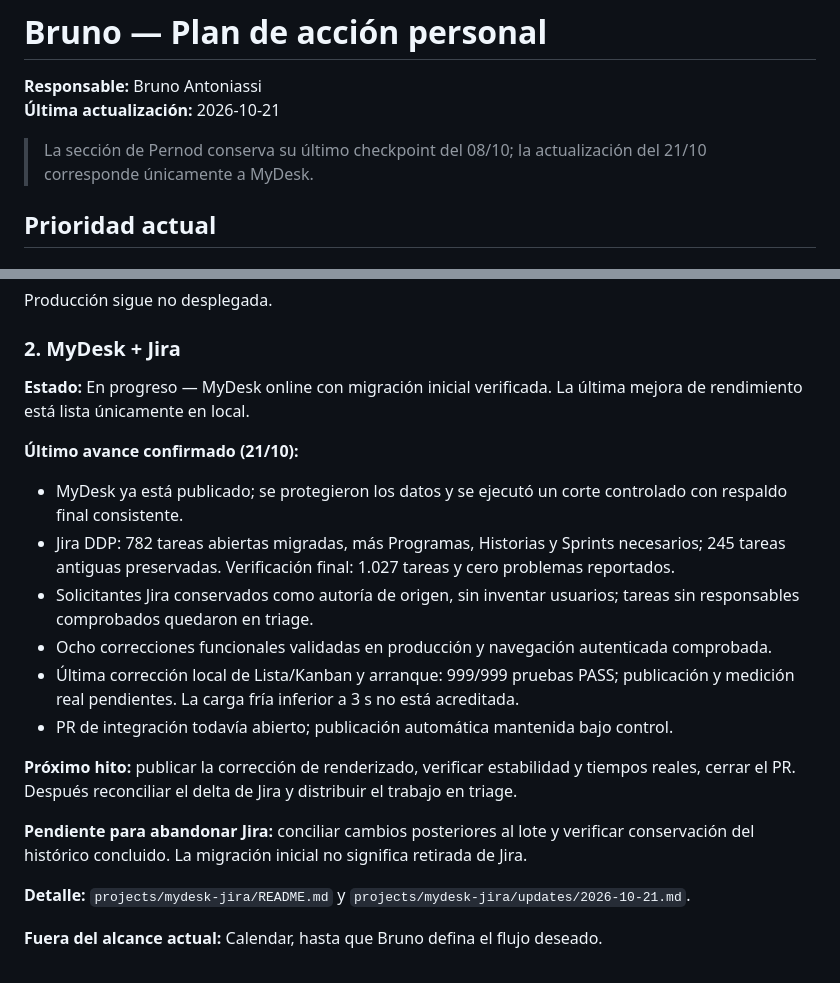
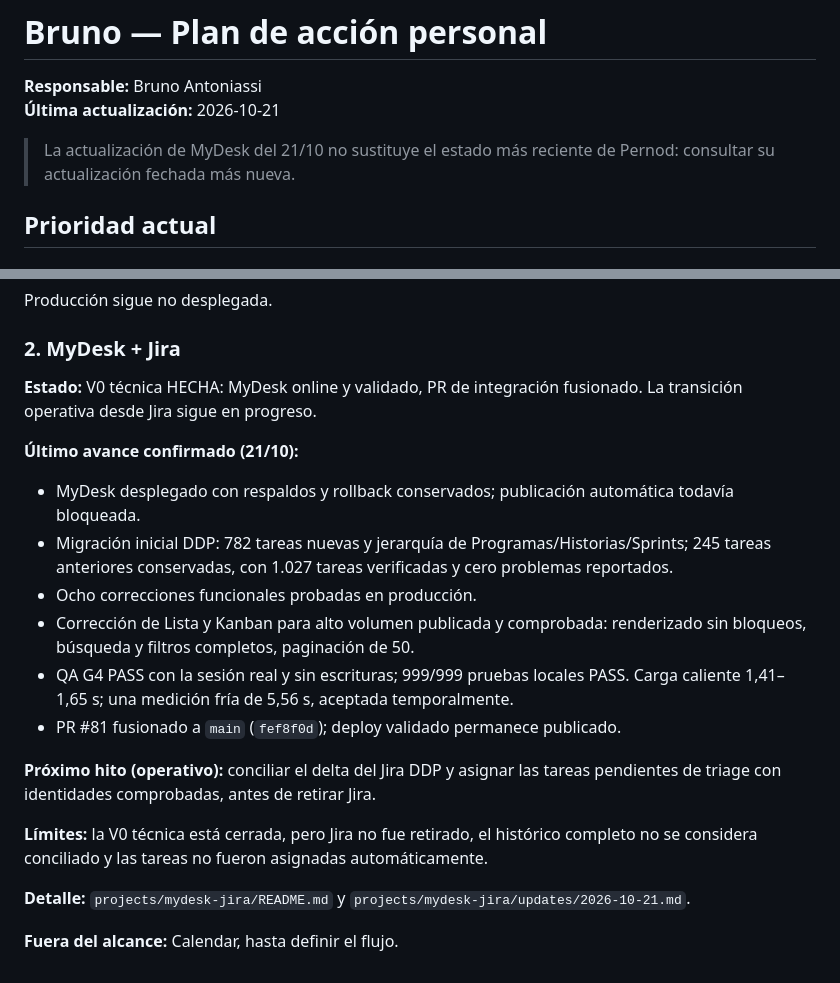
Before and after one commit to SuperlikersGlobal/Status, a Markdown page: PERSONAL_PLAN.md, 2 parts joined by grey strips. Rendered like a GitHub page.

Commit message:
docs(status): fechar V0 MyDesk y señalar fase operativa

```diff
--- a/PERSONAL_PLAN.md
+++ b/PERSONAL_PLAN.md
@@ -3,7 +3,7 @@
 **Responsable:** Bruno Antoniassi
 **Última actualización:** 2026-10-21
 
-> La sección de Pernod conserva su último checkpoint del 08/10; la actualización del 21/10 corresponde únicamente a MyDesk.
+> La actualización de MyDesk del 21/10 no sustituye el estado más reciente de Pernod: consultar su actualización fechada más nueva.
 
 ## Prioridad actual
 
@@ -46,20 +46,20 @@ Producción sigue no desplegada.
 
 ### 2. MyDesk + Jira
 
-**Estado:** En progreso — MyDesk online con migración inicial verificada. La última mejora de rendimiento está lista únicamente en local.
+**Estado:** V0 técnica HECHA: MyDesk online y validado, PR de integración fusionado. La transición operativa desde Jira sigue en progreso.
 
 **Último avance confirmado (21/10):**
-- MyDesk ya está publicado; se protegieron los datos y se ejecutó un corte controlado con respaldo final consistente.
-- Jira DDP: 782 tareas abiertas migradas, más Programas, Historias y Sprints necesarios; 245 tareas antiguas preservadas. Verificación final: 1.027 tareas y cero problemas reportados.
-- Solicitantes Jira conservados como autoría de origen, sin inventar usuarios; tareas sin responsables comprobados quedaron en triage.
-- Ocho correcciones funcionales validadas en producción y navegación autenticada comprobada.
-- Última corrección local de Lista/Kanban y arranque: 999/999 pruebas PASS; publicación y medición real pendientes. La carga fría inferior a 3 s no está acreditada.
-- PR de integración todavía abierto; publicación automática mantenida bajo control.
+- MyDesk desplegado con respaldos y rollback conservados; publicación automática todavía bloqueada.
+- Migración inicial DDP: 782 tareas nuevas y jerarquía de Programas/Historias/Sprints; 245 tareas anteriores conservadas, con 1.027 tareas verificadas y cero problemas reportados.
+- Ocho correcciones funcionales probadas en producción.
+- Corrección de Lista y Kanban para alto volumen publicada y comprobada: renderizado sin bloqueos, búsqueda y filtros completos, paginación de 50.
+- QA G4 PASS con la sesión real y sin escrituras; 999/999 pruebas locales PASS. Carga caliente 1,41–1,65 s; una medición fría de 5,56 s, aceptada temporalmente.
+- PR #81 fusionado a `main` (`fef8f0d`); deploy validado permanece publicado.
 
-**Próximo hito:** publicar la corrección de renderizado, verificar estabilidad y tiempos reales, cerrar el PR. Después reconciliar el delta de Jira y distribuir el trabajo en triage.
+**Próximo hito (operativo):** conciliar el delta del Jira DDP y asignar las tareas pendientes de triage con identidades comprobadas, antes de retirar Jira.
 
-**Pendiente para abandonar Jira:** conciliar cambios posteriores al lote y verificar conservación del histórico concluido. La migración inicial no significa retirada de Jira.
+**Límites:** la V0 técnica está cerrada, pero Jira no fue retirado, el histórico completo no se considera conciliado y las tareas no fueron asignadas automáticamente.
 
 **Detalle:** `projects/mydesk-jira/README.md` y `projects/mydesk-jira/updates/2026-10-21.md`.
 
-**Fuera del alcance actual:** Calendar, hasta que Bruno defina el flujo deseado.
+**Fuera del alcance:** Calendar, hasta definir el flujo.
```
